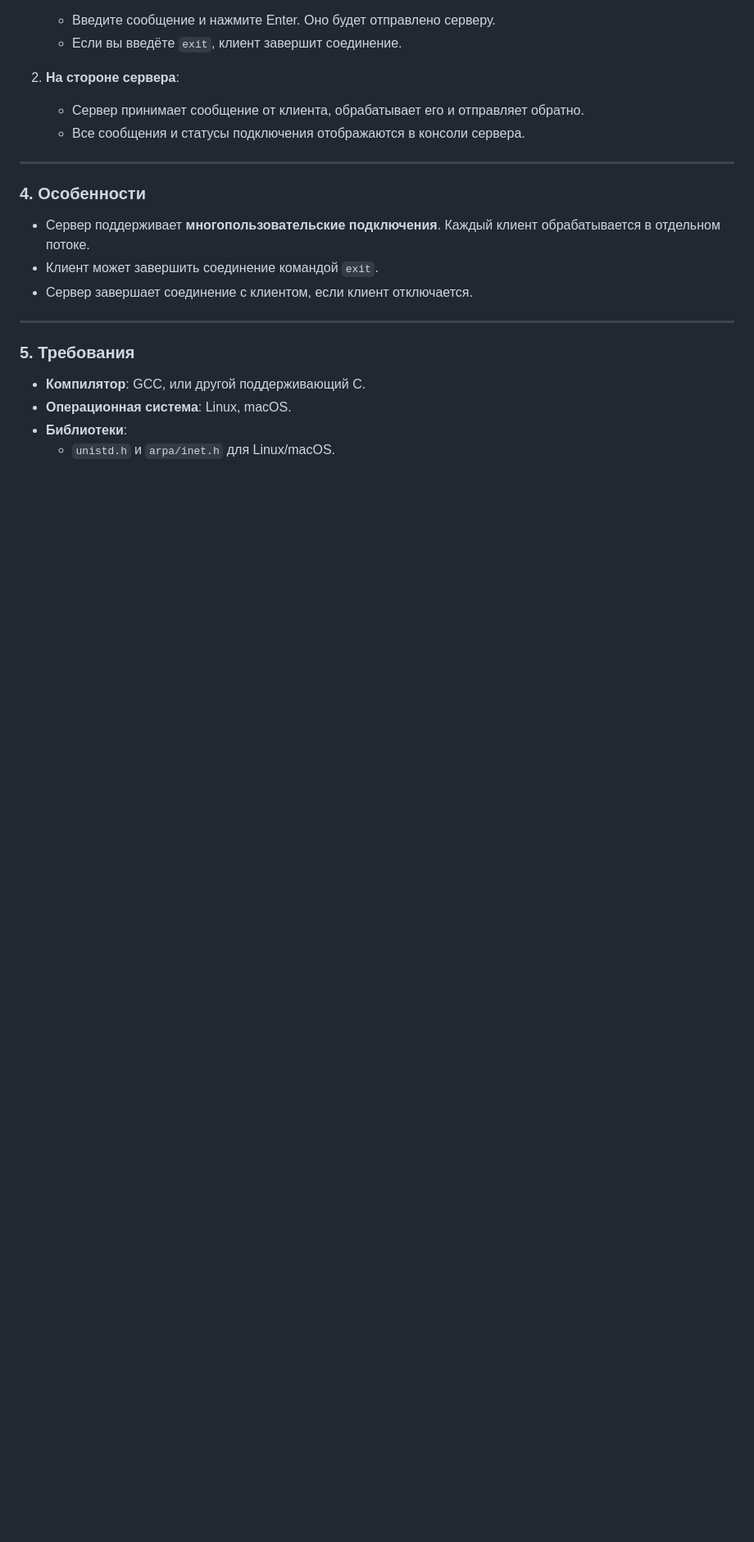
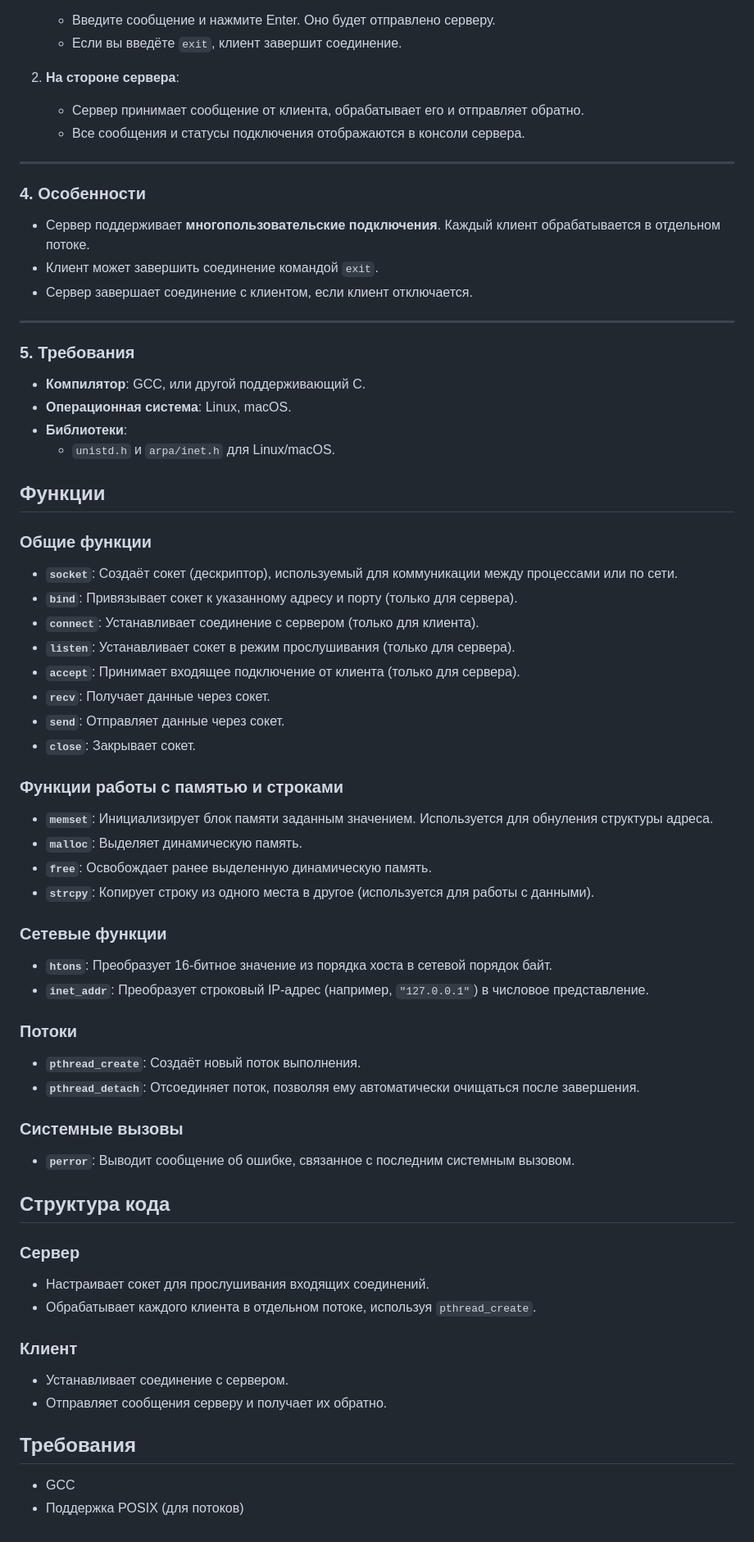
Before and after one commit to Dizel69/ECM_AND_Program, a Markdown page: ComputerNetwork/Echo/README.md, the part around the change printed below. Shown: that part at 82% size. Drawn GitHub-style; blank space fills up the shorter version.

Commit message:
Обновил README

```diff
--- a/ComputerNetwork/Echo/README.md
+++ b/ComputerNetwork/Echo/README.md
@@ -80,3 +79,44 @@
 - **Операционная система**: Linux, macOS.
 - **Библиотеки**:
   - `unistd.h` и `arpa/inet.h` для Linux/macOS.
+## Функции
+
+### Общие функции
+- **`socket`**: Создаёт сокет (дескриптор), используемый для коммуникации между процессами или по сети.
+- **`bind`**: Привязывает сокет к указанному адресу и порту (только для сервера).
+- **`connect`**: Устанавливает соединение с сервером (только для клиента).
+- **`listen`**: Устанавливает сокет в режим прослушивания (только для сервера).
+- **`accept`**: Принимает входящее подключение от клиента (только для сервера).
+- **`recv`**: Получает данные через сокет.
+- **`send`**: Отправляет данные через сокет.
+- **`close`**: Закрывает сокет.
+
+### Функции работы с памятью и строками
+- **`memset`**: Инициализирует блок памяти заданным значением. Используется для обнуления структуры адреса.
+- **`malloc`**: Выделяет динамическую память.
+- **`free`**: Освобождает ранее выделенную динамическую память.
+- **`strcpy`**: Копирует строку из одного места в другое (используется для работы с данными).
+
+### Сетевые функции
+- **`htons`**: Преобразует 16-битное значение из порядка хоста в сетевой порядок байт.
+- **`inet_addr`**: Преобразует строковый IP-адрес (например, `"127.0.0.1"`) в числовое представление.
+
+### Потоки
+- **`pthread_create`**: Создаёт новый поток выполнения.
+- **`pthread_detach`**: Отсоединяет поток, позволяя ему автоматически очищаться после завершения.
+
+### Системные вызовы
+- **`perror`**: Выводит сообщение об ошибке, связанное с последним системным вызовом.
+
+## Структура кода
+### Сервер
+- Настраивает сокет для прослушивания входящих соединений.
+- Обрабатывает каждого клиента в отдельном потоке, используя `pthread_create`.
+
+### Клиент
+- Устанавливает соединение с сервером.
+- Отправляет сообщения серверу и получает их обратно.
+
+## Требования
+- GCC
+- Поддержка POSIX (для потоков)
```
Also changed, not shown: other parts of ComputerNetwork/Echo/README.md (+1 -2 lines), ComputerNetwork/Chat/README.md (added, +152 -0 lines).
